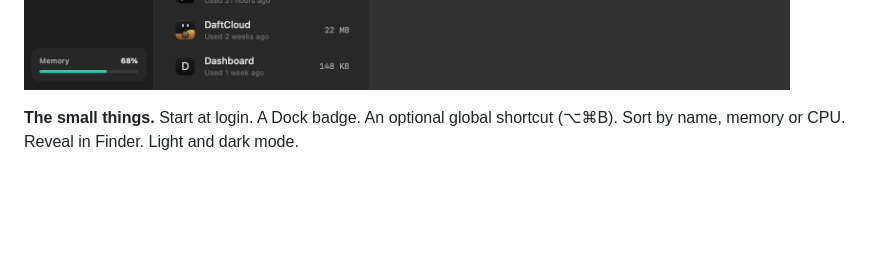
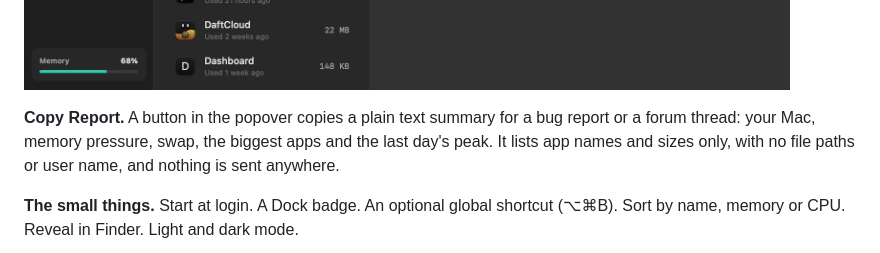
Before and after one commit to Kernel-Hunter/boost, a Markdown page: README.md, the part around the change. Drawn GitHub-style; blank space fills up the shorter version.

Commit message:
Document Copy Report in the README

```diff
--- a/README.md
+++ b/README.md
@@ -85,6 +85,11 @@ left in your Library with sizes before anything moves. Only exact matches are
 listed. Everything goes to the Trash, and there is an Undo.
 
 ![Boost's uninstall tab: a searchable list of installed apps with sizes and when each was last used](docs/images/uninstall.png)
+
+**Copy Report.** A button in the popover copies a plain text summary for a bug
+report or a forum thread: your Mac, memory pressure, swap, the biggest apps and
+the last day's peak. It lists app names and sizes only, with no file paths or
+user name, and nothing is sent anywhere.
 
 **The small things.** Start at login. A Dock badge. An optional global shortcut
 (⌥⌘B). Sort by name, memory or CPU. Reveal in Finder. Light and dark mode.
```
